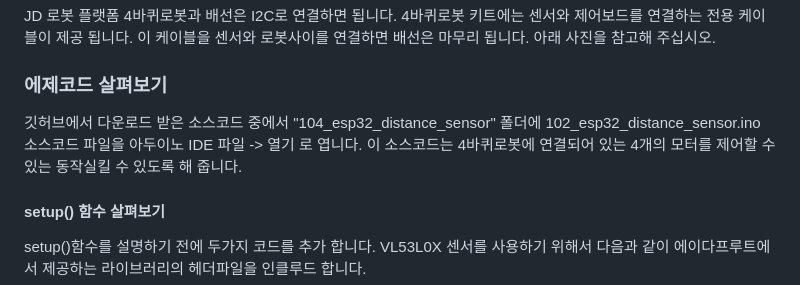
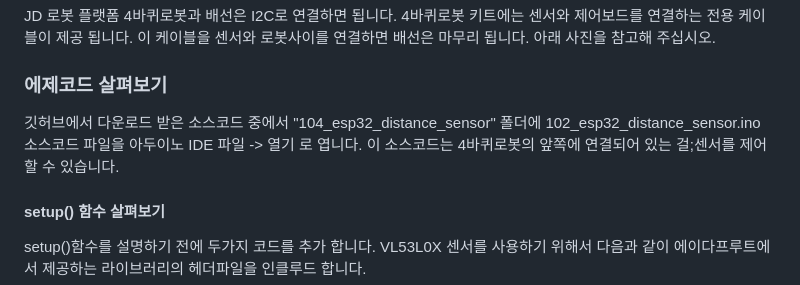
Before and after one commit to JD-edu/JD_robot_platform, a Markdown page: 커리큘럼문서/3_한개의 거리센서 제어하기.md, the part around the change. Drawn GitHub-style.

```diff
--- a/커리큘럼문서/3_한개의 거리센서 제어하기.md
+++ b/커리큘럼문서/3_한개의 거리센서 제어하기.md
@@ -31,7 +31,7 @@ JD 로봇 플랫폼에서 사용하는 거리센서는 TOF 방식의 VL53L0X 센
 JD 로봇 플랫폼 4바퀴로봇과 배선은 I2C로 연결하면 됩니다. 4바퀴로봇 키트에는 센서와 제어보드를 연결하는 전용 케이블이 제공 됩니다. 이 케이블을 센서와 로봇사이를 연결하면 배선은 마무리 됩니다. 아래 사진을 참고해 주십시오.
 
 ### 에제코드 살펴보기
-깃허브에서 다운로드 받은 소스코드 중에서 "104_esp32_distance_sensor" 폴더에 102_esp32_distance_sensor.ino 소스코드 파일을 아두이노 IDE 파일 -> 열기 로 엽니다. 이 소스코드는 4바퀴로봇에 연결되어 있는 4개의 모터를 제어할 수 있는 동작실킬 수 있도록 해 줍니다.
+깃허브에서 다운로드 받은 소스코드 중에서 "104_esp32_distance_sensor" 폴더에 102_esp32_distance_sensor.ino 소스코드 파일을 아두이노 IDE 파일 -> 열기 로 엽니다. 이 소스코드는 4바퀴로봇의 앞쪽에 연결되어 있는 걸;센서를 제어할 수 있습니다.
 
 #### setup() 함수 살펴보기
 setup()함수를 설명하기 전에 두가지 코드를 추가 합니다. VL53L0X 센서를 사용하기 위해서 다음과 같이 에이다프루트에서 제공하는 라이브러리의 헤더파일을 인클루드 합니다.
```
